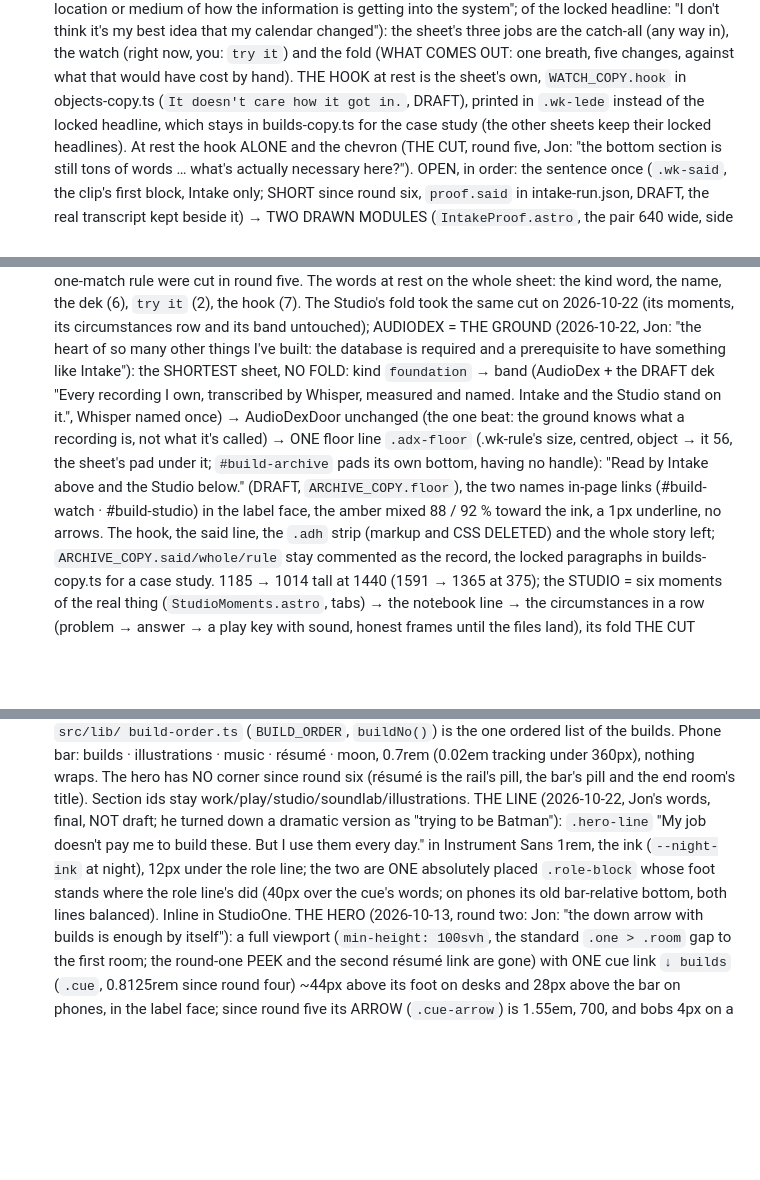
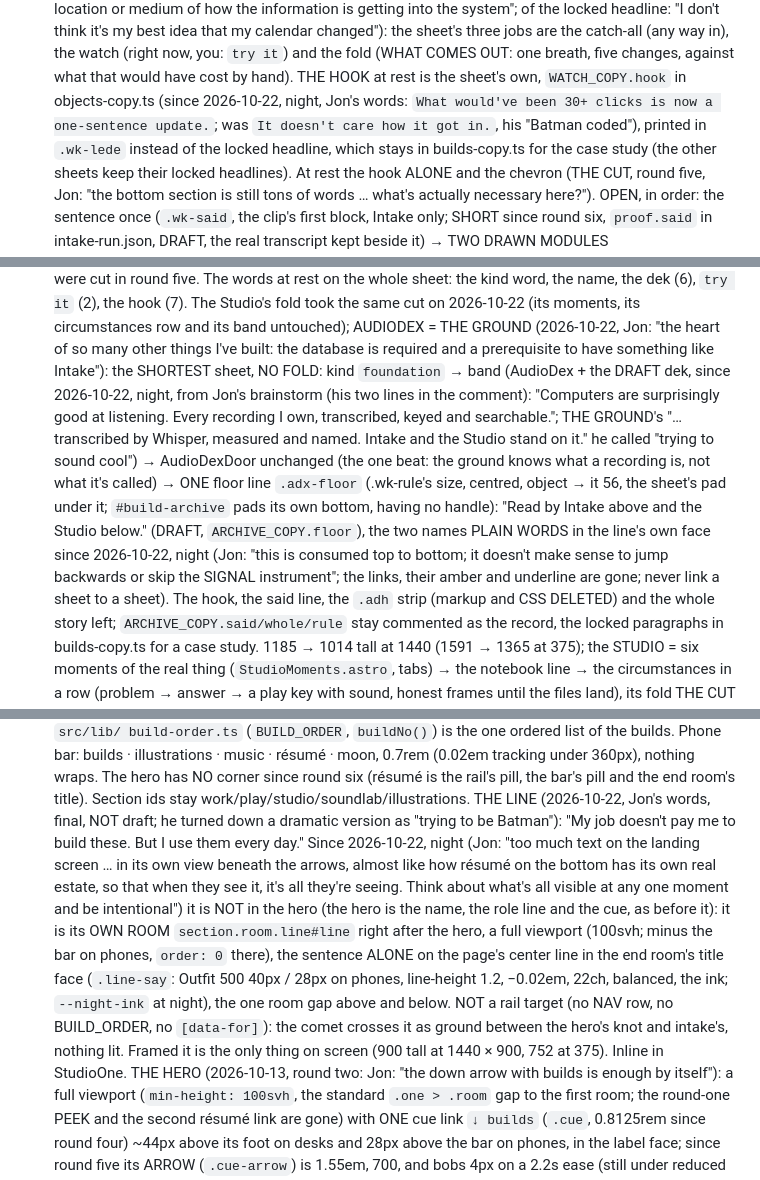
Before and after one commit to ai-tolo/jt-portfolio, a Markdown page: CLAUDE.md, 3 parts joined by grey strips. Drawn GitHub-style; blank space fills up the shorter version.

Commit message:
CLAUDE.md: the line's own room, Intake's two lines, AudioDex's dek, the floor unlinked
Co-Authored-By: Claude Fable 5.1 <noreply@anthropic.com>

```diff
--- a/CLAUDE.md
+++ b/CLAUDE.md
@@ -372,7 +372,9 @@ session must follow.
   watch (right now, you: `try it`) and the fold (WHAT COMES OUT: one
   breath, five changes, against what that would have cost by hand). THE
   HOOK at rest is the sheet's own, `WATCH_COPY.hook` in objects-copy.ts
-  (`It doesn't care how it got in.`, DRAFT), printed in `.wk-lede` instead
+  (since 2026-10-22, night, Jon's words: `What would've been 30+ clicks is
+  now a one-sentence update.`; was `It doesn't care how it got in.`, his
+  "Batman coded"), printed in `.wk-lede` instead
   of the locked headline, which stays in builds-copy.ts for the case study
   (the other sheets keep their locked headlines). At rest the hook ALONE
   and the chevron (THE CUT, round five, Jon: "the bottom section is still
@@ -411,15 +413,20 @@ session must follow.
   AUDIODEX = THE GROUND (2026-10-22, Jon: "the heart of so many other
   things I've built: the database is required and a prerequisite to have
   something like Intake"): the SHORTEST sheet, NO FOLD: kind `foundation`
-  → band (AudioDex + the DRAFT dek "Every recording I own, transcribed by
-  Whisper, measured and named. Intake and the Studio stand on it.", Whisper
-  named once) → AudioDexDoor unchanged (the one beat: the ground knows what
+  → band (AudioDex + the DRAFT dek, since 2026-10-22, night, from Jon's
+  brainstorm (his two lines in the comment): "Computers are surprisingly
+  good at listening. Every recording I own, transcribed, keyed and
+  searchable."; THE GROUND's "…transcribed by Whisper, measured and named.
+  Intake and the Studio stand on it." he called "trying to sound cool")
+  → AudioDexDoor unchanged (the one beat: the ground knows what
   a recording is, not what it's called) → ONE floor line `.adx-floor`
   (.wk-rule's size, centred, object → it 56, the sheet's pad under it;
   `#build-archive` pads its own bottom, having no handle): "Read by Intake
   above and the Studio below." (DRAFT, `ARCHIVE_COPY.floor`), the two names
-  in-page links (#build-watch · #build-studio) in the label face, the amber
-  mixed 88 / 92 % toward the ink, a 1px underline, no arrows. The hook, the
+  PLAIN WORDS in the line's own face since 2026-10-22, night (Jon: "this is
+  consumed top to bottom; it doesn't make sense to jump backwards or skip
+  the SIGNAL instrument"; the links, their amber and underline are gone;
+  never link a sheet to a sheet). The hook, the
   said line, the `.adh` strip (markup and CSS DELETED) and the whole story
   left; `ARCHIVE_COPY.said/whole/rule` stay commented as the record, the
   locked paragraphs in builds-copy.ts for a case study. 1185 → 1014 tall
@@ -867,12 +876,22 @@ session must follow.
   end room's title). Section ids stay
   work/play/studio/soundlab/illustrations.
   THE LINE (2026-10-22, Jon's words, final, NOT draft; he turned down a
-  dramatic version as "trying to be Batman"): `.hero-line` "My job doesn't
-  pay me to build these. But I use them every day." in Instrument Sans
-  1rem, the ink (`--night-ink` at night), 12px under the role line; the
-  two are ONE absolutely placed `.role-block` whose foot stands where the
-  role line's did (40px over the cue's words; on phones its old
-  bar-relative bottom, both lines balanced). Inline in StudioOne.
+  dramatic version as "trying to be Batman"): "My job doesn't pay me to
+  build these. But I use them every day." Since 2026-10-22, night (Jon:
+  "too much text on the landing screen … in its own view beneath the
+  arrows, almost like how résumé on the bottom has its own real estate, so
+  that when they see it, it's all they're seeing. Think about what's all
+  visible at any one moment and be intentional") it is NOT in the hero
+  (the hero is the name, the role line and the cue, as before it): it is
+  its OWN ROOM `section.room.line#line` right after the hero, a full
+  viewport (100svh; minus the bar on phones, `order: 0` there), the
+  sentence ALONE on the page's center line in the end room's title face
+  (`.line-say`: Outfit 500 40px / 28px on phones, line-height 1.2,
+  −0.02em, 22ch, balanced, the ink; `--night-ink` at night), the one room
+  gap above and below. NOT a rail target (no NAV row, no BUILD_ORDER, no
+  `[data-for]`): the comet crosses it as ground between the hero's knot and
+  intake's, nothing lit. Framed it is the only thing on screen (900 tall
+  at 1440 × 900, 752 at 375). Inline in StudioOne.
   THE HERO (2026-10-13, round two: Jon: "the down arrow with builds is
   enough by itself"): a full viewport (`min-height: 100svh`, the standard
   `.one > .room` gap to the first room; the round-one PEEK and the second
```
Also changed, not shown: other parts of CLAUDE.md (+3 -1 lines).
